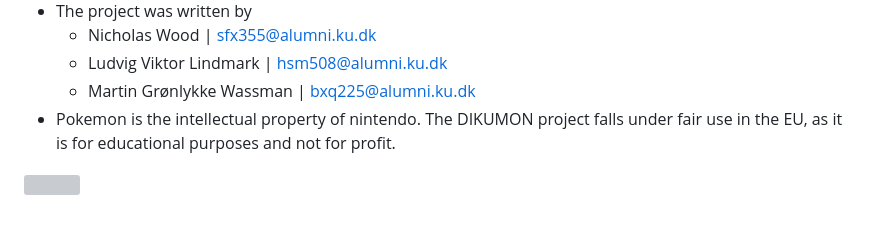
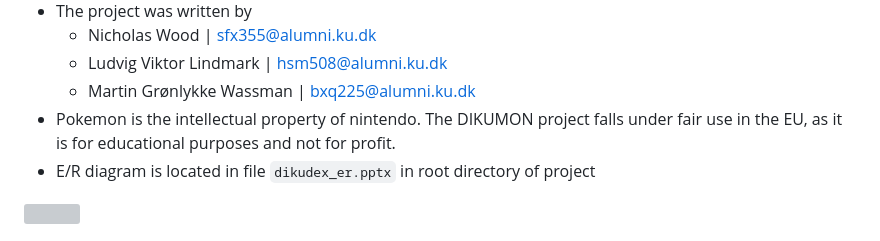
Before and after one commit to PrimeBroth/DIS-34-SUBMISSION, a Markdown page: README.md, the part around the change. Rendered like a GitHub page; grey boxes are pictures that could not be loaded.

```diff
--- a/README.md
+++ b/README.md
@@ -8,6 +8,7 @@
 	- Ludvig Viktor Lindmark | hsm508@alumni.ku.dk
 	- Martin Grønlykke Wassman | bxq225@alumni.ku.dk
 - Pokemon is the intellectual property of nintendo. The DIKUMON project falls under fair use in the EU, as it is for educational purposes and not for profit.
+- E/R diagram is located in file `dikudex_er.pptx` in root directory of project
 
 ![](tmp/dikupic.PNG)
 
```
